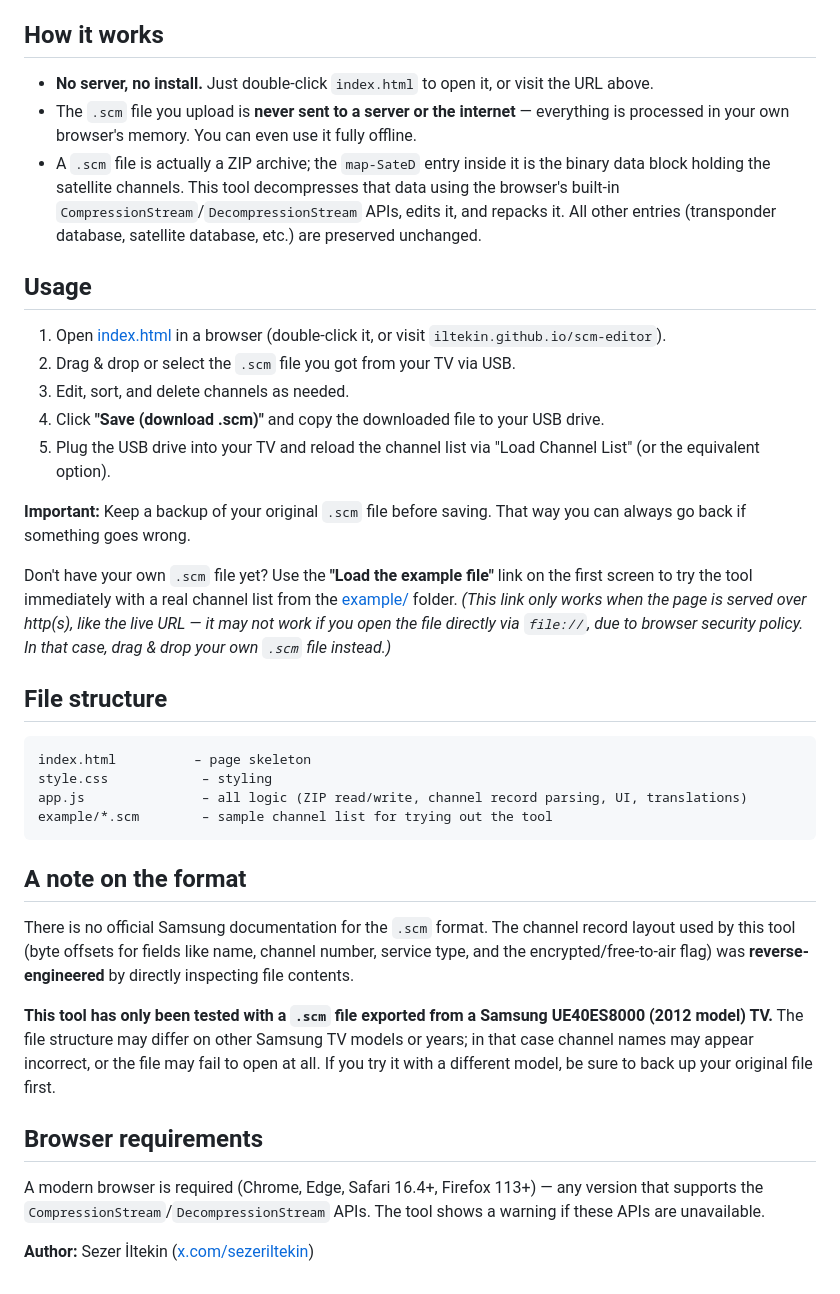
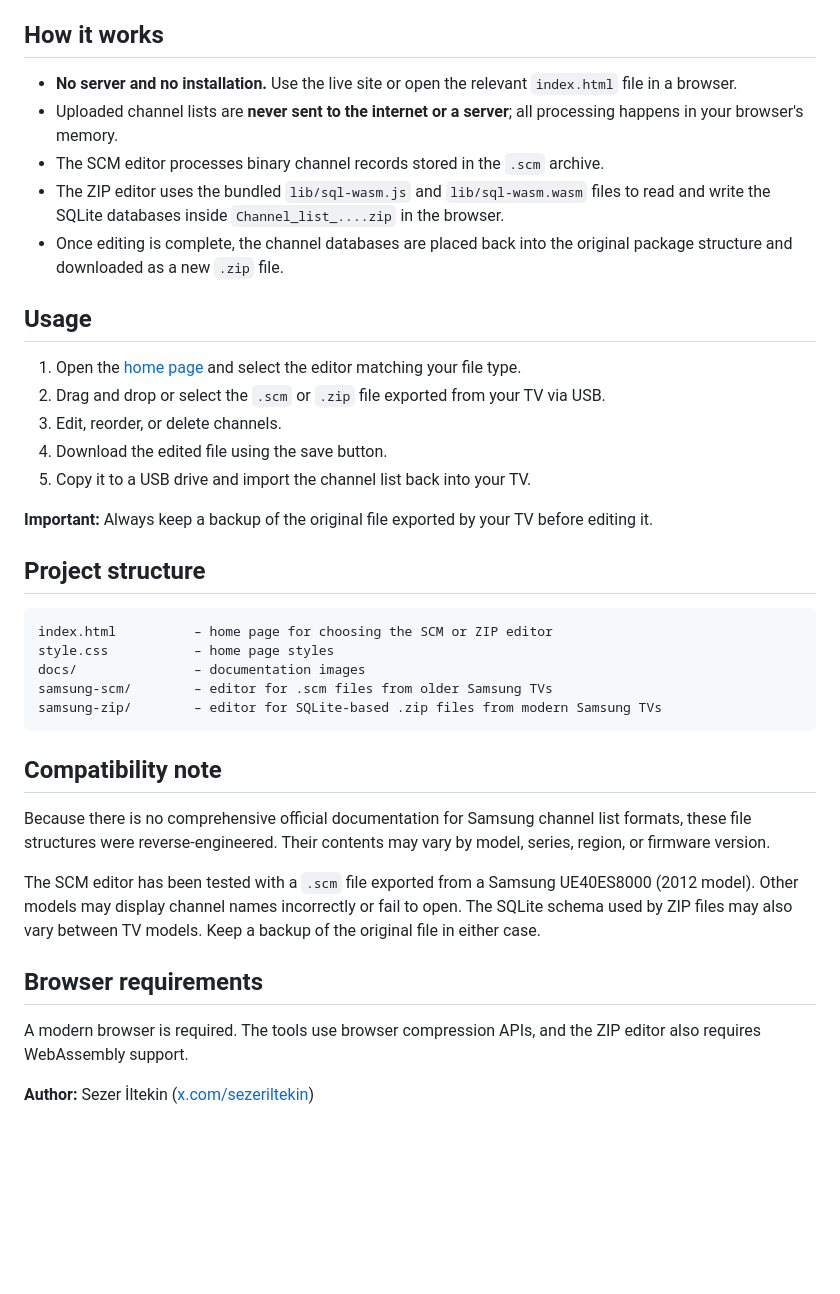
Before and after one commit to iltekin/scm-editor, a Markdown page: README.md, the part around one of its changes. Drawn GitHub-style; blank space fills up the shorter version.

````diff
--- a/README.md
+++ b/README.md
@@ -81,39 +134,40 @@ The interface is available in **Turkish and English** (switch instantly with the
 
 ## How it works
 
-- **No server, no install.** Just double-click `index.html` to open it, or visit the URL above.
-- The `.scm` file you upload is **never sent to a server or the internet** — everything is processed in your own browser's memory. You can even use it fully offline.
-- A `.scm` file is actually a ZIP archive; the `map-SateD` entry inside it is the binary data block holding the satellite channels. This tool decompresses that data using the browser's built-in `CompressionStream`/`DecompressionStream` APIs, edits it, and repacks it. All other entries (transponder database, satellite database, etc.) are preserved unchanged.
+- **No server and no installation.** Use the live site or open the relevant `index.html` file in a browser.
+- Uploaded channel lists are **never sent to the internet or a server**; all processing happens in your browser's memory.
+- The SCM editor processes binary channel records stored in the `.scm` archive.
+- The ZIP editor uses the bundled `lib/sql-wasm.js` and `lib/sql-wasm.wasm` files to read and write the SQLite databases inside `Channel_list_....zip` in the browser.
+- Once editing is complete, the channel databases are placed back into the original package structure and downloaded as a new `.zip` file.
 
 ## Usage
 
-1. Open [index.html](index.html) in a browser (double-click it, or visit `iltekin.github.io/scm-editor`).
-2. Drag & drop or select the `.scm` file you got from your TV via USB.
-3. Edit, sort, and delete channels as needed.
-4. Click **"Save (download .scm)"** and copy the downloaded file to your USB drive.
-5. Plug the USB drive into your TV and reload the channel list via "Load Channel List" (or the equivalent option).
+1. Open the [home page](index.html) and select the editor matching your file type.
+2. Drag and drop or select the `.scm` or `.zip` file exported from your TV via USB.
+3. Edit, reorder, or delete channels.
+4. Download the edited file using the save button.
+5. Copy it to a USB drive and import the channel list back into your TV.
 
-**Important:** Keep a backup of your original `.scm` file before saving. That way you can always go back if something goes wrong.
+**Important:** Always keep a backup of the original file exported by your TV before editing it.
 
-Don't have your own `.scm` file yet? Use the **"Load the example file"** link on the first screen to try the tool immediately with a real channel list from the [example/](example/) folder. *(This link only works when the page is served over http(s), like the live URL — it may not work if you open the file directly via `file://`, due to browser security policy. In that case, drag & drop your own `.scm` file instead.)*
+## Project structure
 
-## File structure
-
-```
-index.html          – page skeleton
-style.css            – styling
-app.js               – all logic (ZIP read/write, channel record parsing, UI, translations)
-example/*.scm        – sample channel list for trying out the tool
+```text
+index.html          – home page for choosing the SCM or ZIP editor
+style.css           – home page styles
+docs/               – documentation images
+samsung-scm/        – editor for .scm files from older Samsung TVs
+samsung-zip/        – editor for SQLite-based .zip files from modern Samsung TVs
 ```
 
-## A note on the format
+## Compatibility note
 
-There is no official Samsung documentation for the `.scm` format. The channel record layout used by this tool (byte offsets for fields like name, channel number, service type, and the encrypted/free-to-air flag) was **reverse-engineered** by directly inspecting file contents.
+Because there is no comprehensive official documentation for Samsung channel list formats, these file structures were reverse-engineered. Their contents may vary by model, series, region, or firmware version.
 
-**This tool has only been tested with a `.scm` file exported from a Samsung UE40ES8000 (2012 model) TV.** The file structure may differ on other Samsung TV models or years; in that case channel names may appear incorrect, or the file may fail to open at all. If you try it with a different model, be sure to back up your original file first.
+The SCM editor has been tested with a `.scm` file exported from a Samsung UE40ES8000 (2012 model). Other models may display channel names incorrectly or fail to open. The SQLite schema used by ZIP files may also vary between TV models. Keep a backup of the original file in either case.
 
 ## Browser requirements
 
-A modern browser is required (Chrome, Edge, Safari 16.4+, Firefox 113+) — any version that supports the `CompressionStream`/`DecompressionStream` APIs. The tool shows a warning if these APIs are unavailable.
+A modern browser is required. The tools use browser compression APIs, and the ZIP editor also requires WebAssembly support.
 
 **Author:** Sezer İltekin ([x.com/sezeriltekin](https://x.com/sezeriltekin))
````
Also changed, not shown: other parts of README.md (+96 -43 lines).
